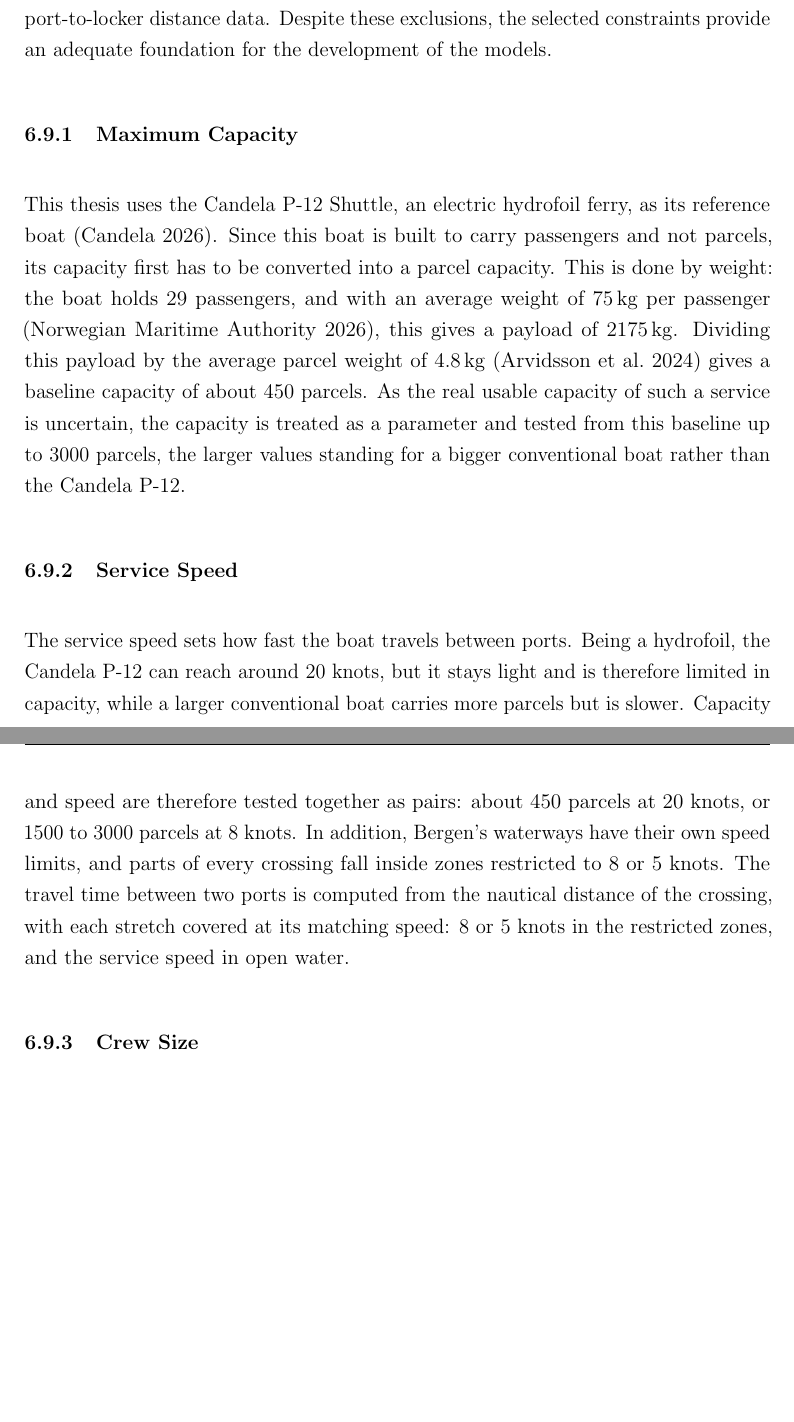
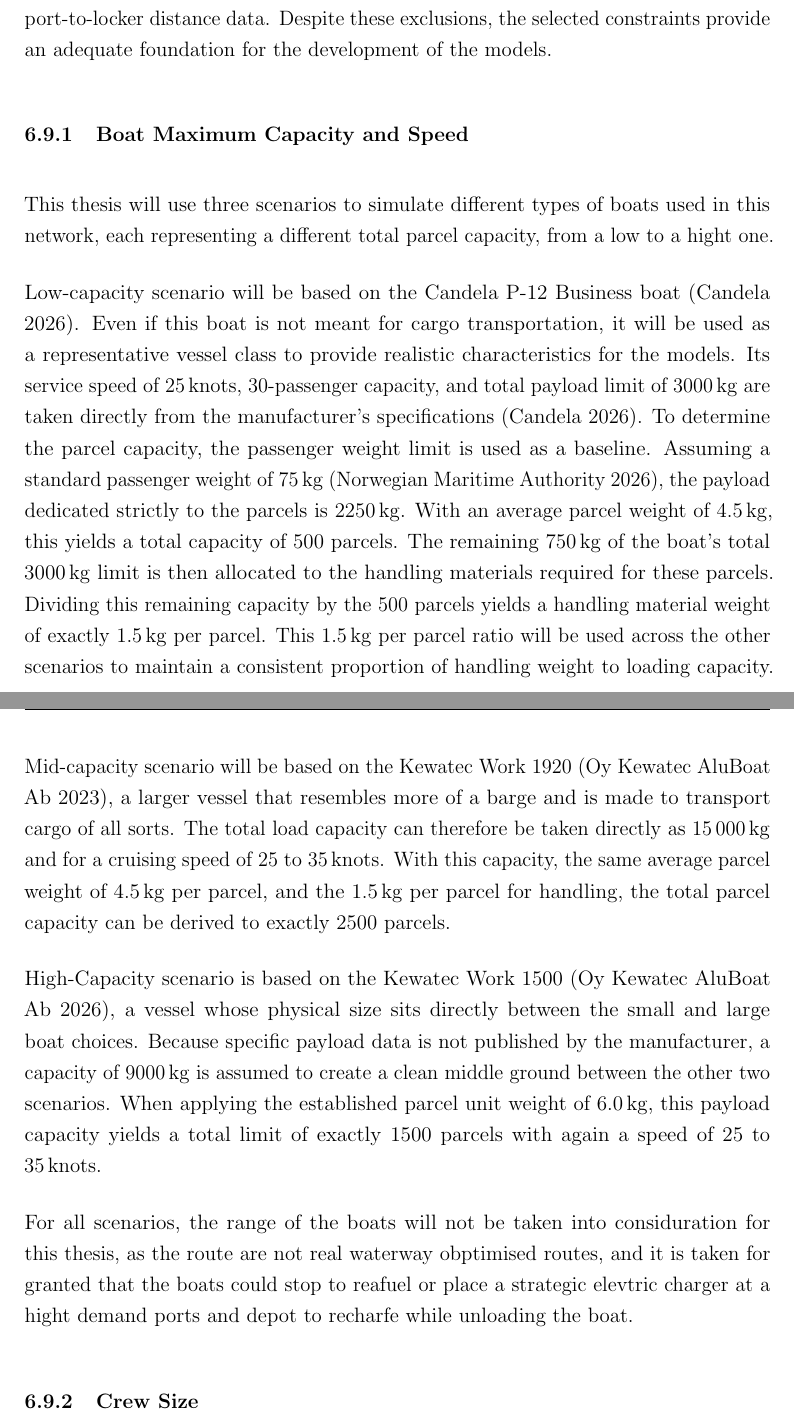
Before and after one commit to olivier-deschenes/thesis-latex, a LaTeX document (main.tex, which reads references.bib): two parts of pages 20 and 21 of 42, joined at a grey line, cut so that both start at the same text, the shorter picture padded with empty space. Compiled offline with pdfLaTeX.

Commit message:
added boat schenarios

```diff
--- a/main.tex
+++ b/main.tex
@@ -315,15 +315,18 @@ The location that was chosen can be seen in Figure \ref{fig:depot_map}, as it is
 
 The models presented later in this thesis are based on a set of constraints that must be defined and justified before they can be implemented. The following section details each constraint and explains the values assigned to them. Some operational constraints, such as handling time at the depot or travel time between ports and lockers, are excluded from the scope of this thesis. Including these constraints would require a more detailed specification of the operational process and more precise port-to-locker distance data. Despite these exclusions, the selected constraints provide an adequate foundation for the development of the models.
 
-\subsubsection{Maximum Capacity}
+\subsubsection{Boat Maximum Capacity and Speed}
 \label{subsubsec:maximum_capacity}
 
-This thesis uses the Candela P-12 Shuttle, an electric hydrofoil ferry, as its reference boat \parencite{candela2026p12}. Since this boat is built to carry passengers and not parcels, its capacity first has to be converted into a parcel capacity. This is done by weight: the boat holds \num{29} passengers, and with an average weight of \qty{75}{\kilogram} per passenger \parencite{nordicboatstandard}, this gives a payload of \qty{2175}{\kilogram}. Dividing this payload by the average parcel weight of \qty{4.8}{\kilogram} \parencite{parcelweight} gives a baseline capacity of about \num{450} parcels. As the real usable capacity of such a service is uncertain, the capacity is treated as a parameter and tested from this baseline up to \num{3000} parcels, the larger values standing for a bigger conventional boat rather than the Candela P-12.
+This thesis will use three scenarios to simulate different types of boats used in this network, each representing a different total parcel capacity, from a low to a hight one.
 
-\subsubsection{Service Speed}
-\label{subsubsec:service_speed}
+Low-capacity scenario will be based on the Candela P-12 Business boat \parencite{candela2026p12}. Even if this boat is not meant for cargo transportation, it will be used as a representative vessel class to provide realistic characteristics for the models. Its service speed of \qty{25}{knots}, \num{30}-passenger capacity, and total payload limit of \qty{3000}{\kilogram} are taken directly from the manufacturer's specifications \parencite{candela2026p12}. To determine the parcel capacity, the passenger weight limit is used as a baseline. Assuming a standard passenger weight of \qty{75}{\kilogram} \parencite{passengerkg}, the payload dedicated strictly to the parcels is \qty{2250}{\kilogram}. With an average parcel weight of \qty{4.5}{\kilogram}, this yields a total capacity of \num{500} parcels. The remaining \qty{750}{\kilogram} of the boat's total \qty{3000}{\kilogram} limit is then allocated to the handling materials required for these parcels. Dividing this remaining capacity by the \num{500} parcels yields a handling material weight of exactly \qty{1.5}{\kilogram} per parcel. This \qty{1.5}{\kilogram} per parcel ratio will be used across the other scenarios to maintain a consistent proportion of handling weight to loading capacity.
 
-The service speed sets how fast the boat travels between ports. Being a hydrofoil, the Candela P-12 can reach around \num{20} knots, but it stays light and is therefore limited in capacity, while a larger conventional boat carries more parcels but is slower. Capacity and speed are therefore tested together as pairs: about \num{450} parcels at \num{20} knots, or \numrange{1500}{3000} parcels at \num{8} knots. In addition, Bergen's waterways have their own speed limits, and parts of every crossing fall inside zones restricted to \num{8} or \num{5} knots. The travel time between two ports is computed from the nautical distance of the crossing, with each stretch covered at its matching speed: \num{8} or \num{5} knots in the restricted zones, and the service speed in open water.
+Mid-capacity scenario will be based on the Kewatec Work 1920 \parencite{kewatec_work_1920}, a larger vessel that resembles more of a barge and is made to transport cargo of all sorts. The total load capacity can therefore be taken directly as \qty{15000}{\kilogram} and for a cruising speed of \qtyrange{25}{35}{knots}. With this capacity, the same average parcel weight of \qty{4.5}{\kilogram} per parcel, and the \qty{1.5}{\kilogram} per parcel for handling, the total parcel capacity can be derived to exactly \num{2500} parcels.
+
+High-Capacity scenario is based on the Kewatec Work 1500 \parencite{kewatec_work_1500}, a vessel whose physical size sits directly between the small and large boat choices. Because specific payload data is not published by the manufacturer, a capacity of \qty{9000}{\kilogram} is assumed to create a clean middle ground between the other two scenarios. When applying the established parcel unit weight of \qty{6.0}{\kilogram}, this payload capacity yields a total limit of exactly \num{1500} parcels with again a speed of \qtyrange{25}{35}{knots}.
+
+For all scenarios, the range of the boats will not be taken into considuration for this thesis, as the route are not real waterway obptimised routes, and it is taken for granted that the boats could stop to reafuel or place a strategic elevtric charger at a hight demand ports and depot to recharfe while unloading the boat.
 
 \subsubsection{Crew Size}
 \label{subsubsec:crew_size}
--- a/references.bib
+++ b/references.bib
@@ -304,0 +315,3 @@
+  author  = {{Oy Kewatec AluBoat Ab}},
+  title   = {Kewatec Work 1920 Specifications},
+  year    = {2023},
@@ -304,0 +323,6 @@
+  author  = {{Oy Kewatec AluBoat Ab}},
+  title   = {Work 1500},
+  year    = {2026},
+  url     = {https://kewatec.com/boat/work-1500/},
+  urldate = {2026-05-23}
+}
```
Also changed, not shown: references.bib (17 more changed lines).
